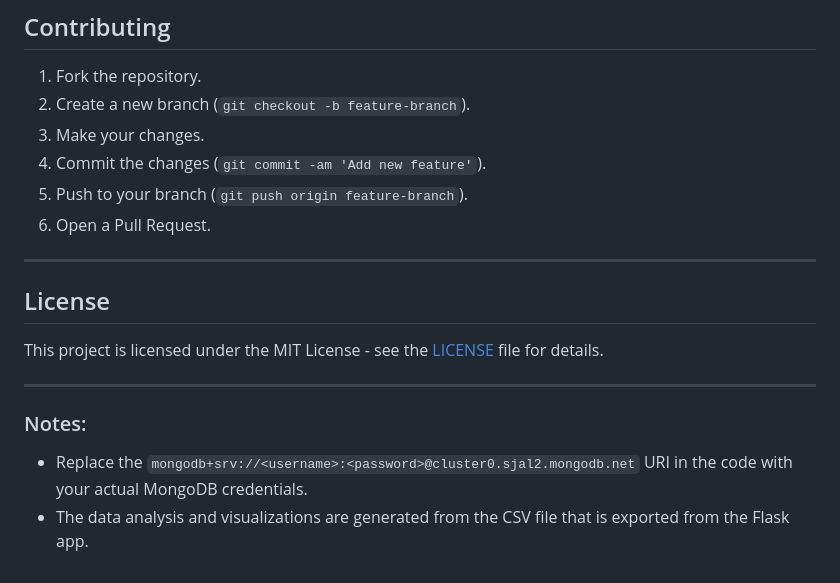
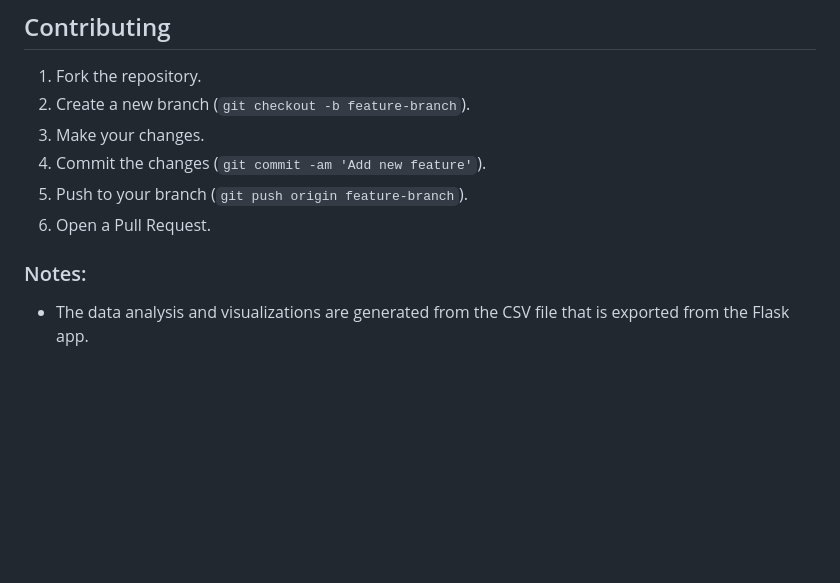
Before and after one commit to AmazingTaiwo/BAN6420_PROJ, a Markdown page: README.md, the part around the change. Drawn GitHub-style; blank space fills up the shorter version.

```diff
--- a/README.md
+++ b/README.md
@@ -194,15 +194,6 @@ Once the data is exported, the visualizations will be saved in the directory whe
 5. Push to your branch (`git push origin feature-branch`).
 6. Open a Pull Request.
 
----
-
-## License
-
-This project is licensed under the MIT License - see the [LICENSE](LICENSE) file for details.
-
----
-
 ### Notes:
 
-- Replace the `mongodb+srv://<username>:<password>@cluster0.sjal2.mongodb.net` URI in the code with your actual MongoDB credentials.
 - The data analysis and visualizations are generated from the CSV file that is exported from the Flask app.
```
